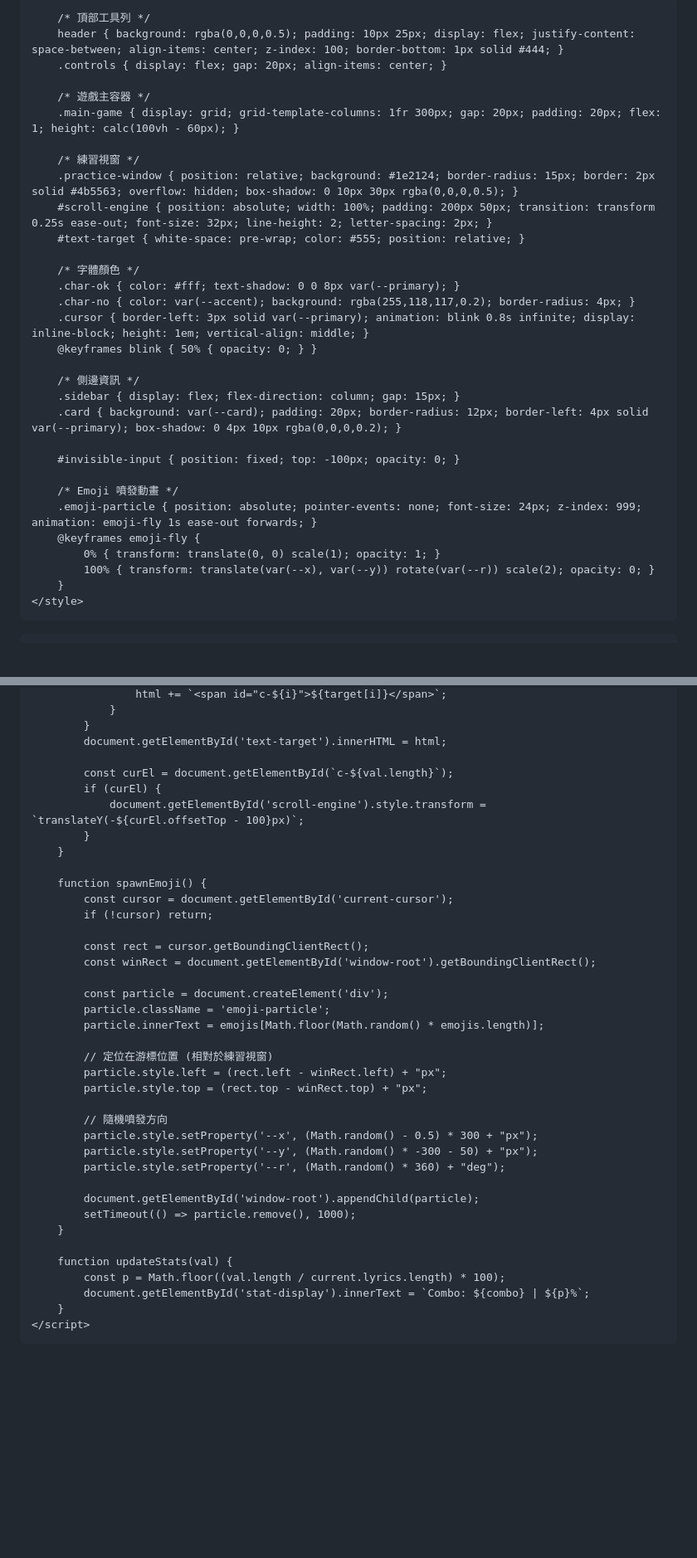
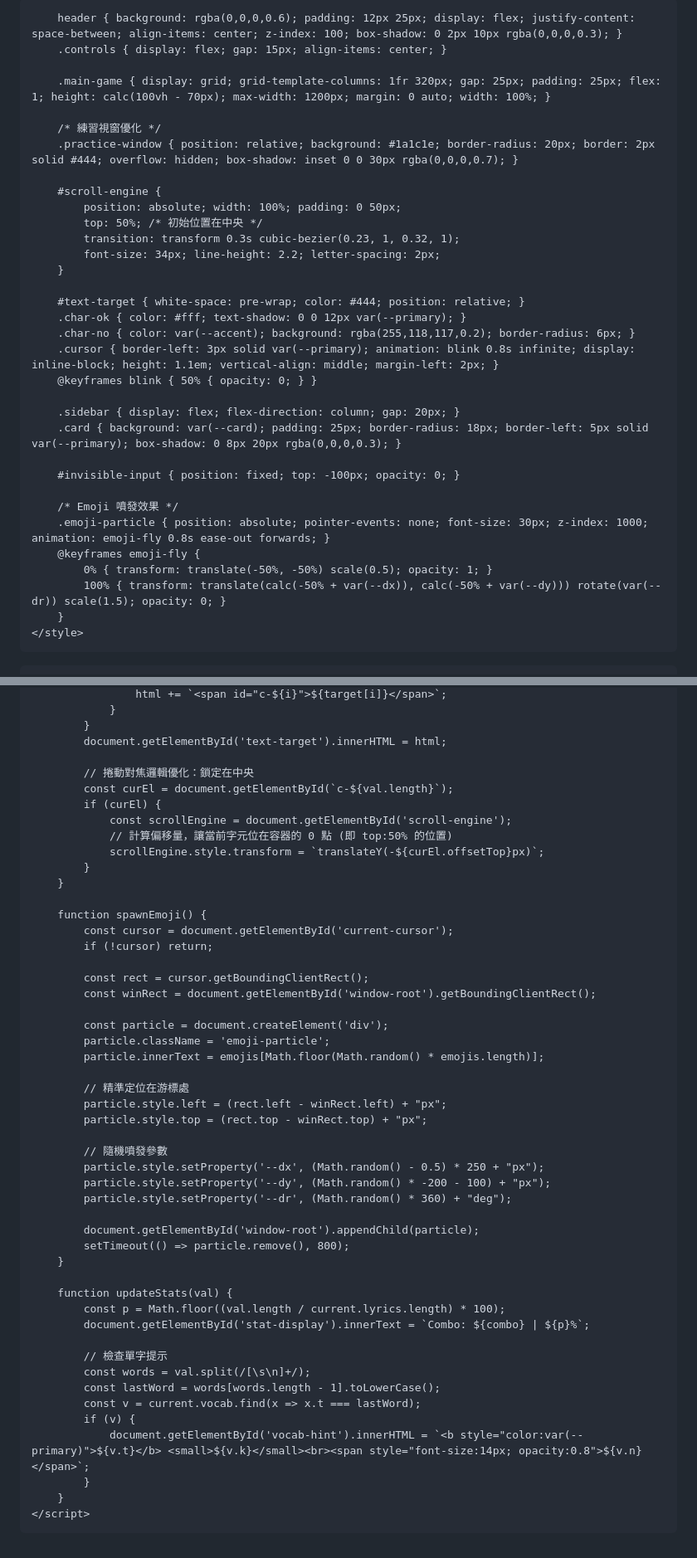
Before and after one commit to SummerYu1999/SingSangSung, a Markdown page: README.md, 2 parts joined by grey strips. Shown at 83% size. Rendered like a GitHub page; blank space fills up the shorter version.

Commit message:
iframe better

```diff
--- a/README.md
+++ b/README.md
@@ -3,41 +3,43 @@
 <head>
     <meta charset="UTF-8">
     <meta name="viewport" content="width=device-width, initial-scale=1.0">
-    <title>SingSangSung - Emoji Power</title>
+    <title>SingSangSung - Pro Edition</title>
     <style>
         :root { --primary: #74b9ff; --accent: #ff7675; --bg: #2d3436; --card: #353b48; --text: #dfe6e9; }
         * { box-sizing: border-box; }
         body { font-family: 'Segoe UI', 'Microsoft JhengHei', sans-serif; background-color: var(--bg); color: var(--text); margin: 0; overflow: hidden; display: flex; flex-direction: column; height: 100vh; transition: background-color 0.3s; }
 
-        /* 頂部工具列 */
-        header { background: rgba(0,0,0,0.5); padding: 10px 25px; display: flex; justify-content: space-between; align-items: center; z-index: 100; border-bottom: 1px solid #444; }
-        .controls { display: flex; gap: 20px; align-items: center; }
+        header { background: rgba(0,0,0,0.6); padding: 12px 25px; display: flex; justify-content: space-between; align-items: center; z-index: 100; box-shadow: 0 2px 10px rgba(0,0,0,0.3); }
+        .controls { display: flex; gap: 15px; align-items: center; }
 
-        /* 遊戲主容器 */
-        .main-game { display: grid; grid-template-columns: 1fr 300px; gap: 20px; padding: 20px; flex: 1; height: calc(100vh - 60px); }
+        .main-game { display: grid; grid-template-columns: 1fr 320px; gap: 25px; padding: 25px; flex: 1; height: calc(100vh - 70px); max-width: 1200px; margin: 0 auto; width: 100%; }
 
-        /* 練習視窗 */
-        .practice-window { position: relative; background: #1e2124; border-radius: 15px; border: 2px solid #4b5563; overflow: hidden; box-shadow: 0 10px 30px rgba(0,0,0,0.5); }
-        #scroll-engine { position: absolute; width: 100%; padding: 200px 50px; transition: transform 0.25s ease-out; font-size: 32px; line-height: 2; letter-spacing: 2px; }
-        #text-target { white-space: pre-wrap; color: #555; position: relative; }
+        /* 練習視窗優化 */
+        .practice-window { position: relative; background: #1a1c1e; border-radius: 20px; border: 2px solid #444; overflow: hidden; box-shadow: inset 0 0 30px rgba(0,0,0,0.7); }
 
-        /* 字體顏色 */
-        .char-ok { color: #fff; text-shadow: 0 0 8px var(--primary); }
-        .char-no { color: var(--accent); background: rgba(255,118,117,0.2); border-radius: 4px; }
-        .cursor { border-left: 3px solid var(--primary); animation: blink 0.8s infinite; display: inline-block; height: 1em; vertical-align: middle; }
+        #scroll-engine {
+            position: absolute; width: 100%; padding: 0 50px;
+            top: 50%; /* 初始位置在中央 */
+            transition: transform 0.3s cubic-bezier(0.23, 1, 0.32, 1);
+            font-size: 34px; line-height: 2.2; letter-spacing: 2px;
+        }
+
+        #text-target { white-space: pre-wrap; color: #444; position: relative; }
+        .char-ok { color: #fff; text-shadow: 0 0 12px var(--primary); }
+        .char-no { color: var(--accent); background: rgba(255,118,117,0.2); border-radius: 6px; }
+        .cursor { border-left: 3px solid var(--primary); animation: blink 0.8s infinite; display: inline-block; height: 1.1em; vertical-align: middle; margin-left: 2px; }
         @keyframes blink { 50% { opacity: 0; } }
 
-        /* 側邊資訊 */
-        .sidebar { display: flex; flex-direction: column; gap: 15px; }
-        .card { background: var(--card); padding: 20px; border-radius: 12px; border-left: 4px solid var(--primary); box-shadow: 0 4px 10px rgba(0,0,0,0.2); }
+        .sidebar { display: flex; flex-direction: column; gap: 20px; }
+        .card { background: var(--card); padding: 25px; border-radius: 18px; border-left: 5px solid var(--primary); box-shadow: 0 8px 20px rgba(0,0,0,0.3); }
 
         #invisible-input { position: fixed; top: -100px; opacity: 0; }
 
-        /* Emoji 噴發動畫 */
-        .emoji-particle { position: absolute; pointer-events: none; font-size: 24px; z-index: 999; animation: emoji-fly 1s ease-out forwards; }
+        /* Emoji 噴發效果 */
+        .emoji-particle { position: absolute; pointer-events: none; font-size: 30px; z-index: 1000; animation: emoji-fly 0.8s ease-out forwards; }
         @keyframes emoji-fly {
-            0% { transform: translate(0, 0) scale(1); opacity: 1; }
-            100% { transform: translate(var(--x), var(--y)) rotate(var(--r)) scale(2); opacity: 0; }
+            0% { transform: translate(-50%, -50%) scale(0.5); opacity: 1; }
+            100% { transform: translate(calc(-50% + var(--dx)), calc(-50% + var(--dy))) rotate(var(--dr)) scale(1.5); opacity: 0; }
         }
     </style>
 </head>
@@ -128,9 +130,12 @@
             }
             document.getElementById('text-target').innerHTML = html;
 
+            // 捲動對焦邏輯優化：鎖定在中央
             const curEl = document.getElementById(`c-${val.length}`);
             if (curEl) {
-                document.getElementById('scroll-engine').style.transform = `translateY(-${curEl.offsetTop - 100}px)`;
+                const scrollEngine = document.getElementById('scroll-engine');
+                // 計算偏移量，讓當前字元位在容器的 0 點 (即 top:50% 的位置)
+                scrollEngine.style.transform = `translateY(-${curEl.offsetTop}px)`;
             }
         }
 
@@ -145,22 +150,30 @@
             particle.className = 'emoji-particle';
             particle.innerText = emojis[Math.floor(Math.random() * emojis.length)];
 
-            // 定位在游標位置 (相對於練習視窗)
+            // 精準定位在游標處
             particle.style.left = (rect.left - winRect.left) + "px";
             particle.style.top = (rect.top - winRect.top) + "px";
 
-            // 隨機噴發方向
-            particle.style.setProperty('--x', (Math.random() - 0.5) * 300 + "px");
-            particle.style.setProperty('--y', (Math.random() * -300 - 50) + "px");
-            particle.style.setProperty('--r', (Math.random() * 360) + "deg");
+            // 隨機噴發參數
+            particle.style.setProperty('--dx', (Math.random() - 0.5) * 250 + "px");
+            particle.style.setProperty('--dy', (Math.random() * -200 - 100) + "px");
+            particle.style.setProperty('--dr', (Math.random() * 360) + "deg");
 
             document.getElementById('window-root').appendChild(particle);
-            setTimeout(() => particle.remove(), 1000);
+            setTimeout(() => particle.remove(), 800);
         }
 
         function updateStats(val) {
             const p = Math.floor((val.length / current.lyrics.length) * 100);
             document.getElementById('stat-display').innerText = `Combo: ${combo} | ${p}%`;
+
+            // 檢查單字提示
+            const words = val.split(/[\s\n]+/);
+            const lastWord = words[words.length - 1].toLowerCase();
+            const v = current.vocab.find(x => x.t === lastWord);
+            if (v) {
+                document.getElementById('vocab-hint').innerHTML = `<b style="color:var(--primary)">${v.t}</b> <small>${v.k}</small><br><span style="font-size:14px; opacity:0.8">${v.n}</span>`;
+            }
         }
     </script>
 </body>
```
Also changed, not shown: other parts of README.md (+11 -11 lines).
